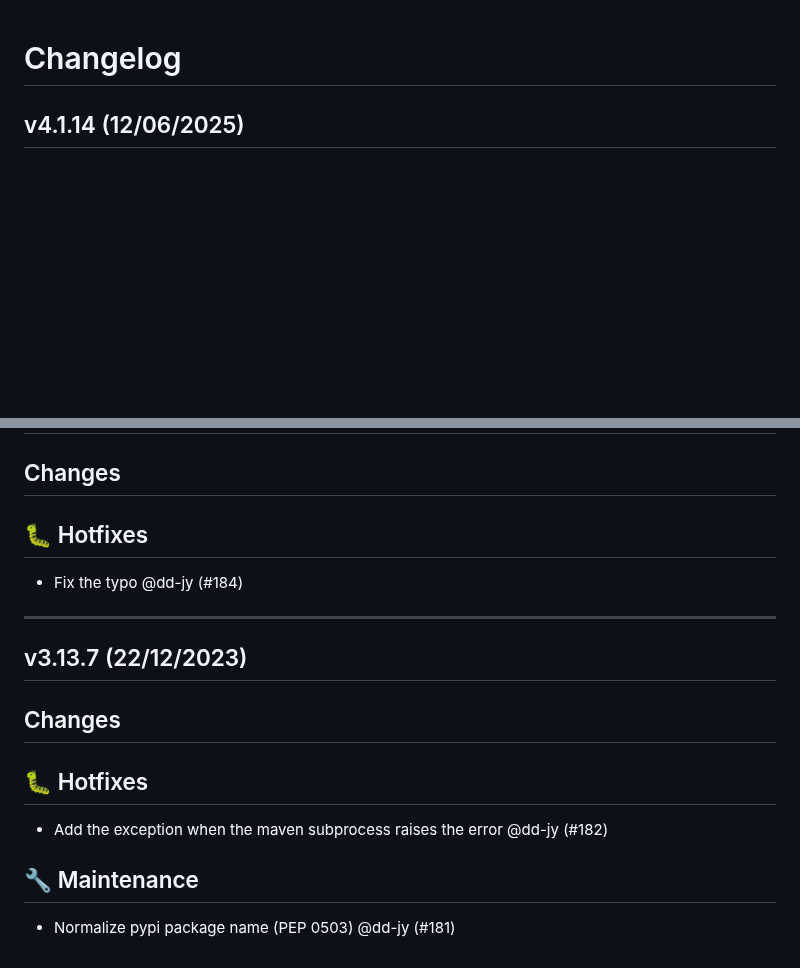
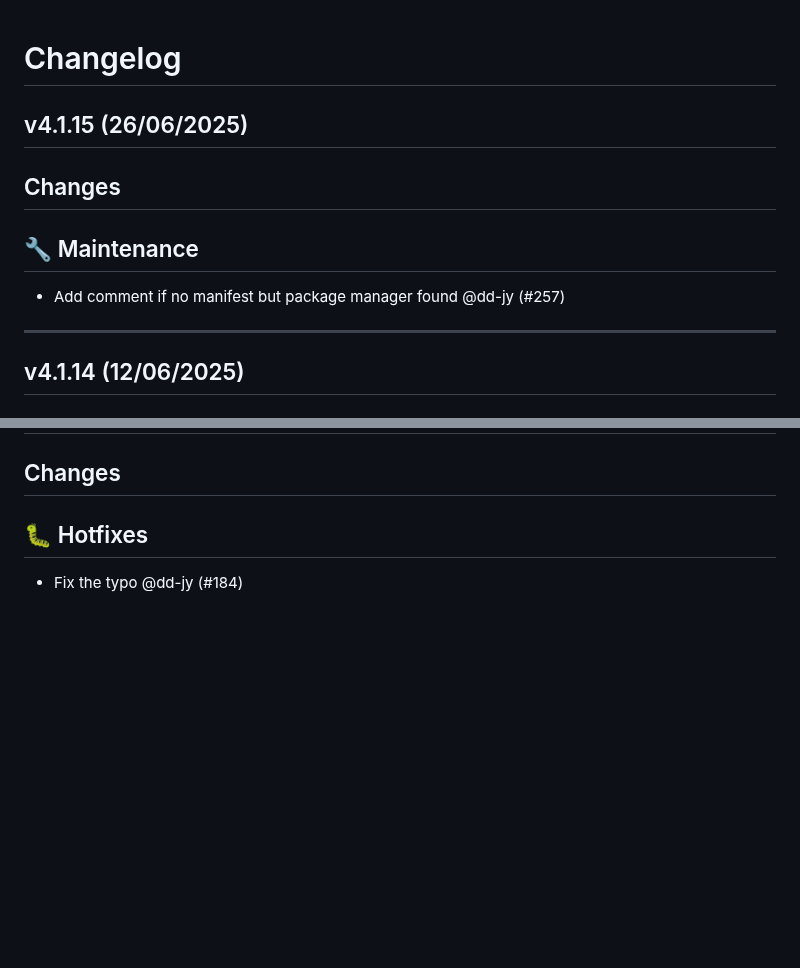
Before and after one commit to fosslight/fosslight_dependency_scanner, a Markdown page: CHANGELOG.md, 2 parts joined by grey strips. Drawn GitHub-style; blank space fills up the shorter version.

Commit message:
Update ChangeLog

```diff
--- a/CHANGELOG.md
+++ b/CHANGELOG.md
@@ -1,4 +1,12 @@
 # Changelog
+
+## v4.1.15 (26/06/2025)
+## Changes
+## 🔧 Maintenance
+
+- Add comment if no manifest but package manager found @dd-jy (#257)
+
+---
 
 ## v4.1.14 (12/06/2025)
 ## Changes
@@ -309,16 +317,3 @@
 ## 🐛 Hotfixes
 
 - Fix the typo @dd-jy (#184)
-
-
----
-
-## v3.13.7 (22/12/2023)
-## Changes
-## 🐛 Hotfixes
-
-- Add the exception when the maven subprocess raises the error @dd-jy (#182)
-
-## 🔧 Maintenance
-
-- Normalize pypi package name (PEP 0503) @dd-jy (#181)
```
